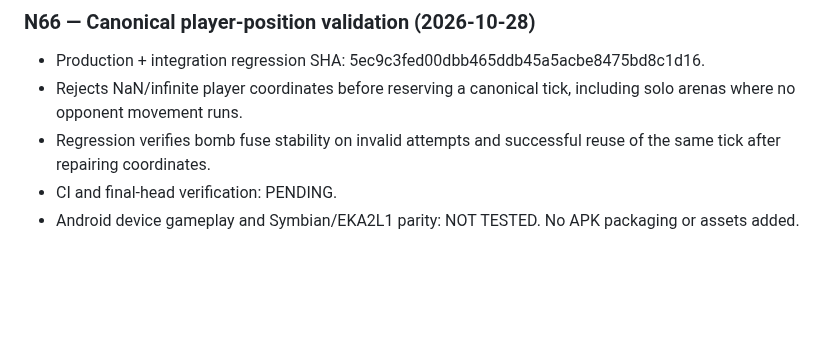
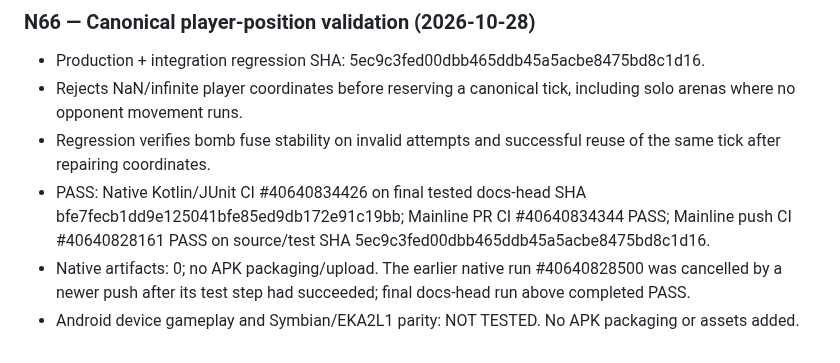
Before and after one commit to amroalhamedi2022-hue/explode-arena-android-remaster, a Markdown page: docs/AUTONOMOUS_ACCEPTANCE.md, the part around the change. GitHub-like rendering; blank space fills up the shorter version.

Commit message:
Record N66 CI and zero-artifact verification [skip ci]

```diff
--- a/docs/AUTONOMOUS_ACCEPTANCE.md
+++ b/docs/AUTONOMOUS_ACCEPTANCE.md
@@ -910,5 +910,6 @@ Updated: 2026-10-23 (native migration first code slice)
 - Production + integration regression SHA: 5ec9c3fed00dbb465ddb45a5acbe8475bd8c1d16.
 - Rejects NaN/infinite player coordinates before reserving a canonical tick, including solo arenas where no opponent movement runs.
 - Regression verifies bomb fuse stability on invalid attempts and successful reuse of the same tick after repairing coordinates.
-- CI and final-head verification: PENDING.
+- PASS: Native Kotlin/JUnit CI #40640834426 on final tested docs-head SHA bfe7fecb1dd9e125041bfe85ed9db172e91c19bb; Mainline PR CI #40640834344 PASS; Mainline push CI #40640828161 PASS on source/test SHA 5ec9c3fed00dbb465ddb45a5acbe8475bd8c1d16.
+- Native artifacts: 0; no APK packaging/upload. The earlier native run #40640828500 was cancelled by a newer push after its test step had succeeded; final docs-head run above completed PASS.
 - Android device gameplay and Symbian/EKA2L1 parity: NOT TESTED. No APK packaging or assets added.
```
